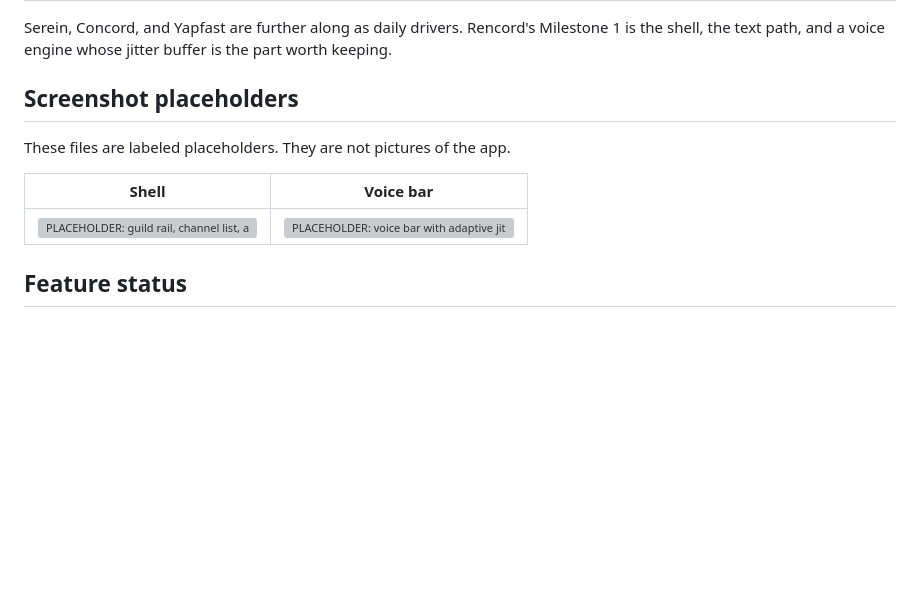
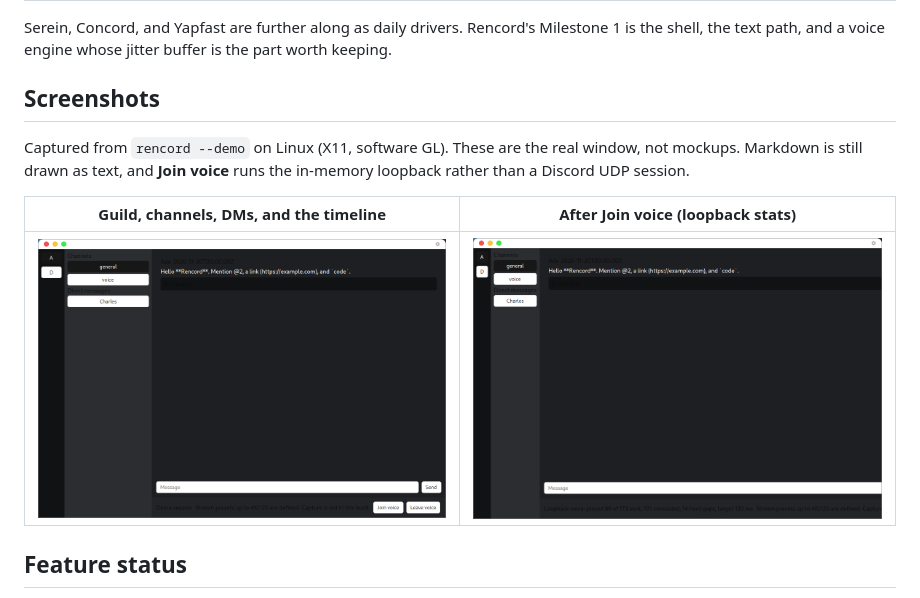
Before and after one commit to Rabellion/Rencord, a Markdown page: README.md, the part around the change. GitHub-like rendering; pictures changed too: docs/screenshots/shell.png (added), docs/screenshots/voice.png (added); blank space fills up the shorter version; grey boxes are pictures that could not be loaded.

Commit message:
Document the demo window with captured screenshots.
Replace the placeholder graphic with frames from rencord --demo, including the loopback voice status line, and install libxkbcommon-x11 in CI so the GPUI binary links.

```diff
--- a/README.md
+++ b/README.md
@@ -46,13 +46,13 @@ Several native Rust clients already exist. Rencord is aimed at the gaps that sho
 
 Serein, Concord, and Yapfast are further along as daily drivers. Rencord's Milestone 1 is the shell, the text path, and a voice engine whose jitter buffer is the part worth keeping.
 
-## Screenshot placeholders
+## Screenshots
 
-These files are labeled placeholders. They are not pictures of the app.
+Captured from `rencord --demo` on Linux (X11, software GL). These are the real window, not mockups. Markdown is still drawn as text, and **Join voice** runs the in-memory loopback rather than a Discord UDP session.
 
-| Shell | Voice bar |
+| Guild, channels, DMs, and the timeline | After Join voice (loopback stats) |
 | :---: | :---: |
-| <img src="docs/screenshots/shell.svg" alt="PLACEHOLDER: guild rail, channel list, and message timeline. Not a captured screenshot." width="480" /> | <img src="docs/screenshots/shell.svg" alt="PLACEHOLDER: voice bar with adaptive jitter stats. Not a captured screenshot." width="480" /> |
+| <img src="docs/screenshots/shell.png" alt="Rencord demo: guild rail, general and voice channels, Charles DM, message timeline, composer" width="480" /> | <img src="docs/screenshots/voice.png" alt="Rencord demo after Join voice, status line showing loopback played, concealed, hard gaps, and target delay" width="480" /> |
 
 ## Feature status
 
```
Also changed, not shown: 1 other file.
